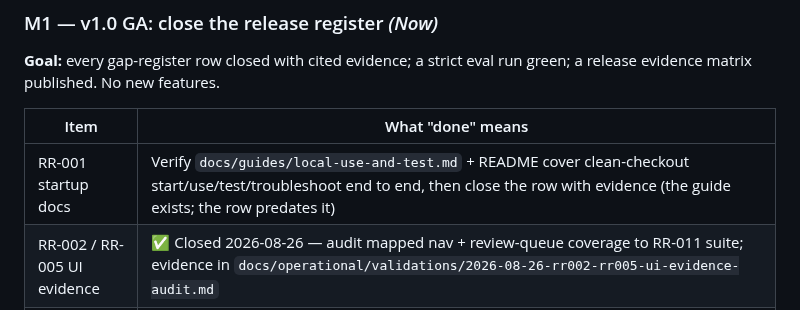
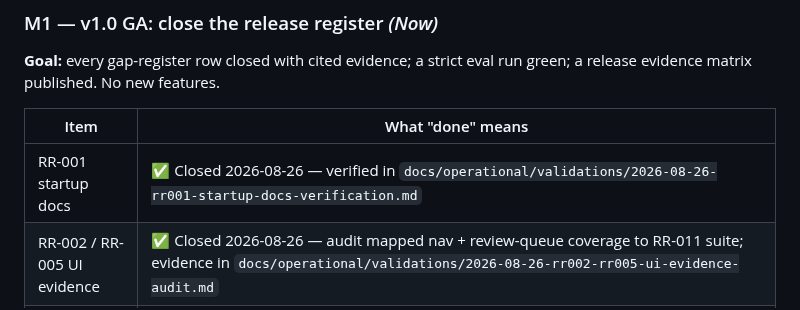
Before and after one commit to andr-ca/recalium, a Markdown page: docs/roadmap.md, the part around the change. Drawn GitHub-style.

Commit message:
docs(roadmap): mark RR-001 closed in M1 table
Co-authored-by: Cursor <cursoragent@cursor.com>

```diff
--- a/docs/roadmap.md
+++ b/docs/roadmap.md
@@ -58,7 +58,7 @@ Note on `recommendations.md` §3: its "v1.2 Quality Improvements" list (F1, F2,
 
 | Item | What "done" means |
 | --- | --- |
-| RR-001 startup docs | Verify `docs/guides/local-use-and-test.md` + README cover clean-checkout start/use/test/troubleshoot end to end, then close the row with evidence (the guide exists; the row predates it) |
+| RR-001 startup docs | ✅ Closed 2026-08-26 — verified in `docs/operational/validations/2026-08-26-rr001-startup-docs-verification.md` |
 | RR-002 / RR-005 UI evidence | ✅ Closed 2026-08-26 — audit mapped nav + review-queue coverage to RR-011 suite; evidence in `docs/operational/validations/2026-08-26-rr002-rr005-ui-evidence-audit.md` |
 | RR-003 / RR-004 facts lifecycle | ✅ Closed 2026-08-26 — audit confirmed API, UI, audit events, and retrieval filtering; evidence in `docs/operational/validations/2026-08-26-rr003-rr004-facts-lifecycle-audit.md` |
 | RR-010 MCP resources & live coverage | ✅ M1 live-client evidence closed 2026-08-26 (`test_mcp_live_client.py`, 7 tests). MCP *resources* remain M3. |
```
